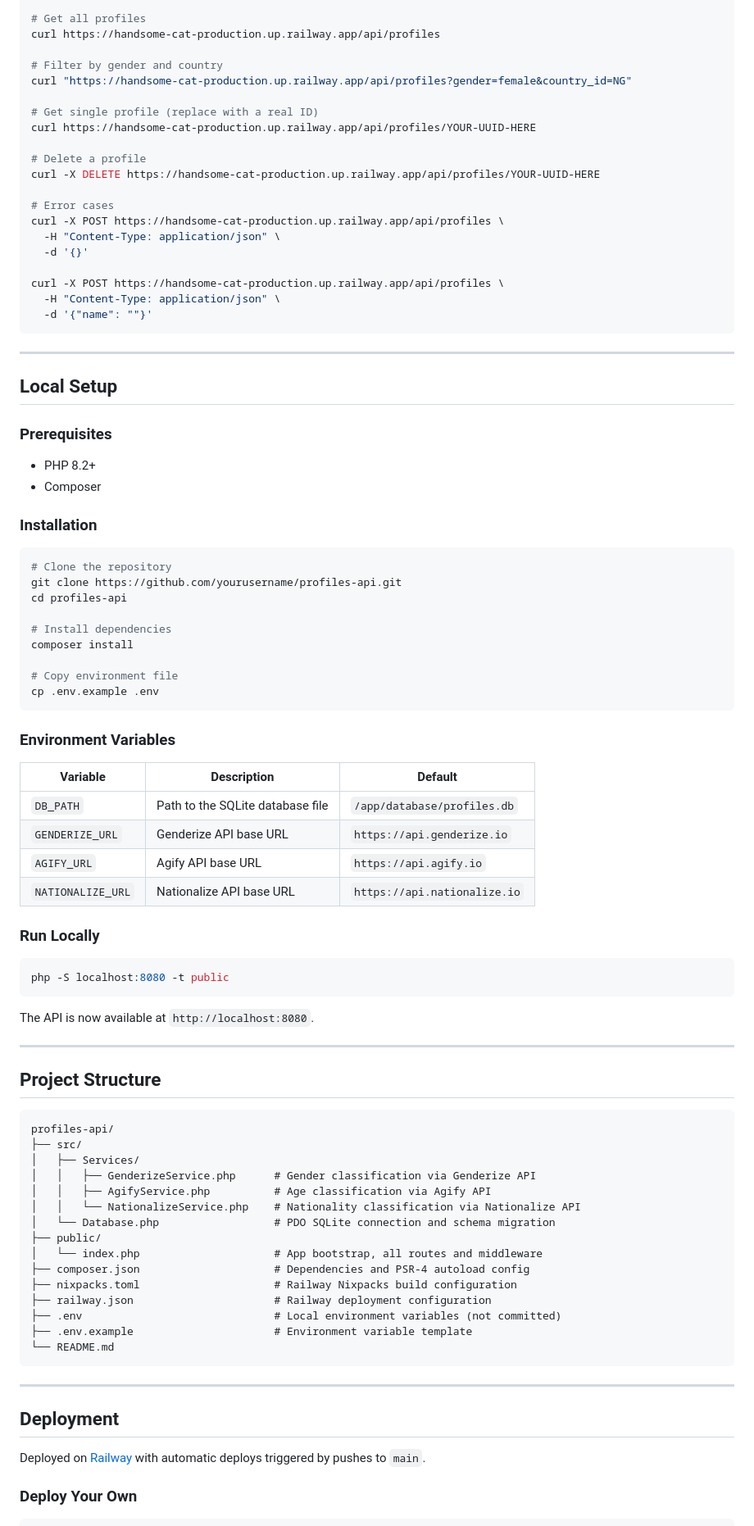
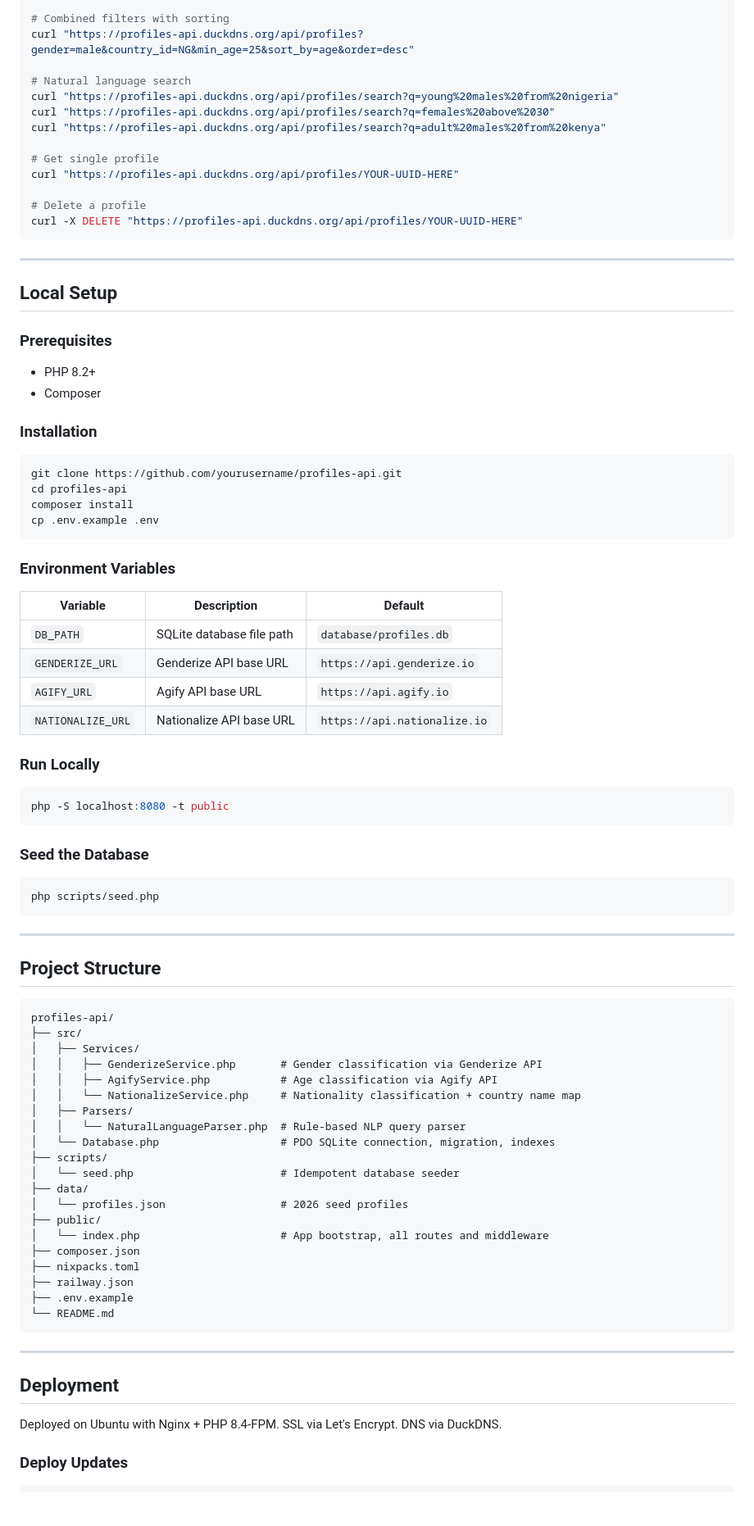
Before and after one commit to akoshodi/profile-api, a Markdown page: README.md, the part around one of its changes. Shown at 82% size. GitHub-like rendering; blank space fills up the shorter version.

````diff
--- a/README.md
+++ b/README.md
@@ -321,24 +369,17 @@ curl -X POST https://handsome-cat-production.up.railway.app/api/profiles \
 
-# Get all profiles
-curl https://handsome-cat-production.up.railway.app/api/profiles
+# Combined filters with sorting
+curl "https://profiles-api.duckdns.org/api/profiles?gender=male&country_id=NG&min_age=25&sort_by=age&order=desc"
 
-# Filter by gender and country
-curl "https://handsome-cat-production.up.railway.app/api/profiles?gender=female&country_id=NG"
+# Natural language search
+curl "https://profiles-api.duckdns.org/api/profiles/search?q=young%20males%20from%20nigeria"
+curl "https://profiles-api.duckdns.org/api/profiles/search?q=females%20above%2030"
+curl "https://profiles-api.duckdns.org/api/profiles/search?q=adult%20males%20from%20kenya"
 
-# Get single profile (replace with a real ID)
-curl https://handsome-cat-production.up.railway.app/api/profiles/YOUR-UUID-HERE
+# Get single profile
+curl "https://profiles-api.duckdns.org/api/profiles/YOUR-UUID-HERE"
 
 # Delete a profile
-curl -X DELETE https://handsome-cat-production.up.railway.app/api/profiles/YOUR-UUID-HERE
-
-# Error cases
-curl -X POST https://handsome-cat-production.up.railway.app/api/profiles \
-  -H "Content-Type: application/json" \
-  -d '{}'
-
-curl -X POST https://handsome-cat-production.up.railway.app/api/profiles \
-  -H "Content-Type: application/json" \
-  -d '{"name": ""}'
+curl -X DELETE "https://profiles-api.duckdns.org/api/profiles/YOUR-UUID-HERE"
 ```
 
 ---
@@ -353,14 +394,9 @@ curl -X POST https://handsome-cat-production.up.railway.app/api/profiles \
 ### Installation
 
 ```bash
-# Clone the repository
 git clone https://github.com/yourusername/profiles-api.git
 cd profiles-api
-
-# Install dependencies
 composer install
-
-# Copy environment file
 cp .env.example .env
 ```
 
@@ -368,7 +404,7 @@ cp .env.example .env
 
 | Variable | Description | Default |
 |---|---|---|
-| `DB_PATH` | Path to the SQLite database file | `/app/database/profiles.db` |
+| `DB_PATH` | SQLite database file path | `database/profiles.db` |
 | `GENDERIZE_URL` | Genderize API base URL | `https://api.genderize.io` |
 | `AGIFY_URL` | Agify API base URL | `https://api.agify.io` |
 | `NATIONALIZE_URL` | Nationalize API base URL | `https://api.nationalize.io` |
@@ -379,7 +415,11 @@ cp .env.example .env
 php -S localhost:8080 -t public
 ```
 
-The API is now available at `http://localhost:8080`.
+### Seed the Database
+
+```bash
+php scripts/seed.php
+```
 
 ---
 
@@ -389,17 +429,22 @@ The API is now available at `http://localhost:8080`.
 profiles-api/
 ├── src/
 │   ├── Services/
-│   │   ├── GenderizeService.php      # Gender classification via Genderize API
-│   │   ├── AgifyService.php          # Age classification via Agify API
-│   │   └── NationalizeService.php    # Nationality classification via Nationalize API
-│   └── Database.php                  # PDO SQLite connection and schema migration
+│   │   ├── GenderizeService.php       # Gender classification via Genderize API
+│   │   ├── AgifyService.php           # Age classification via Agify API
+│   │   └── NationalizeService.php     # Nationality classification + country name map
+│   ├── Parsers/
+│   │   └── NaturalLanguageParser.php  # Rule-based NLP query parser
+│   └── Database.php                   # PDO SQLite connection, migration, indexes
+├── scripts/
+│   └── seed.php                       # Idempotent database seeder
+├── data/
+│   └── profiles.json                  # 2026 seed profiles
 ├── public/
-│   └── index.php                     # App bootstrap, all routes and middleware
-├── composer.json                     # Dependencies and PSR-4 autoload config
-├── nixpacks.toml                     # Railway Nixpacks build configuration
-├── railway.json                      # Railway deployment configuration
-├── .env                              # Local environment variables (not committed)
-├── .env.example                      # Environment variable template
+│   └── index.php                      # App bootstrap, all routes and middleware
+├── composer.json
+├── nixpacks.toml
+├── railway.json
+├── .env.example
 └── README.md
 ```
 
@@ -407,8 +452,8 @@ profiles-api/
 
 ## Deployment
 
-Deployed on [Railway](https://railway.app) with automatic deploys triggered by pushes to `main`.
+Deployed on Ubuntu with Nginx + PHP 8.4-FPM. SSL via Let's Encrypt. DNS via DuckDNS.
 
-### Deploy Your Own
+### Deploy Updates
 
 ```bash
````
Also changed, not shown: other parts of README.md (+157 -114 lines).
